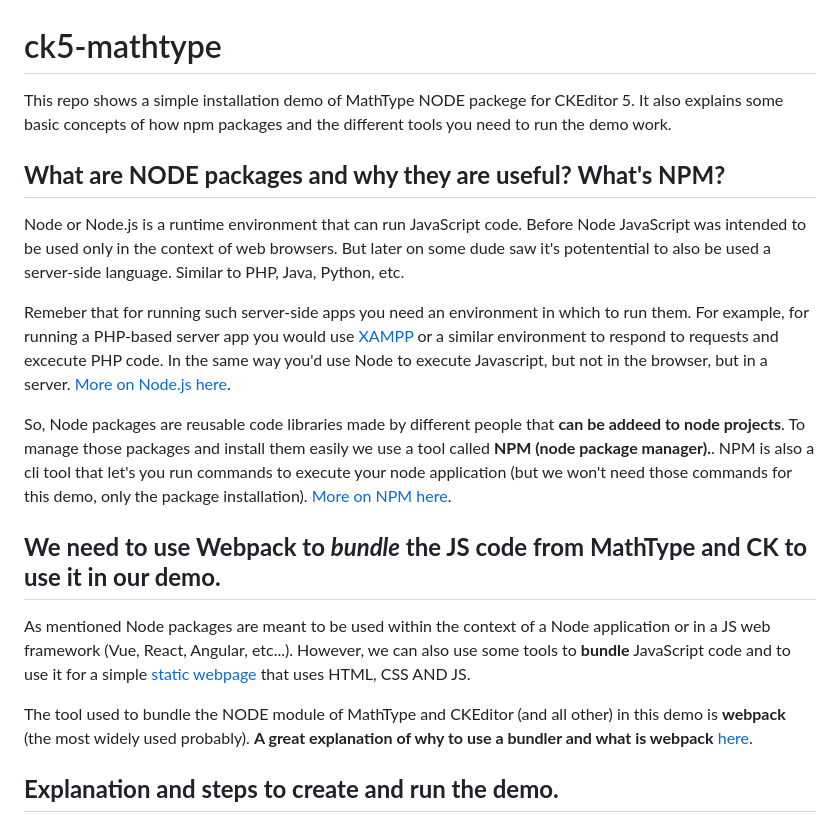
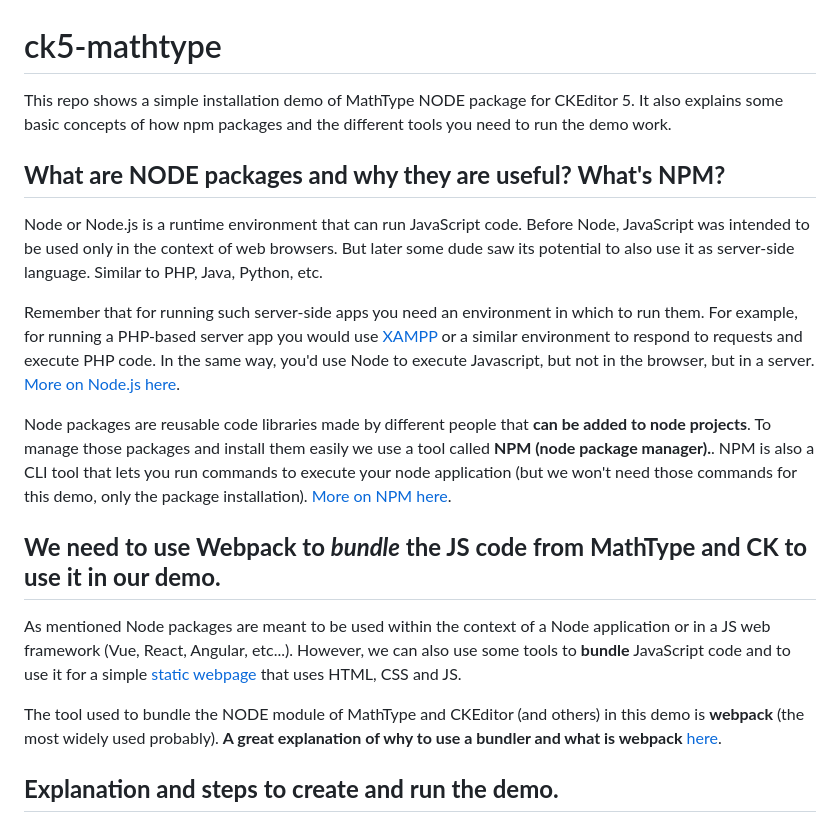
Before and after one commit to pablo-guelu/ck5-mathtype, a Markdown page: README.md, the part around one of its changes. GitHub-like rendering.

```diff
--- a/README.md
+++ b/README.md
@@ -1,22 +1,23 @@
 # ck5-mathtype
 
-This repo shows a simple installation demo of MathType NODE packege for CKEditor 5.
+This repo shows a simple installation demo of MathType NODE package for CKEditor 5.
 It also explains some basic concepts of how npm packages and the different tools you need to run the demo work.
 
 ## **What are NODE packages and why they are useful? What's NPM?**
 
-Node or Node.js is a runtime environment that can run JavaScript code. Before Node JavaScript was intended to be used only in the context of web browsers. But later on some dude saw it's potentential to also be used a server-side language. Similar to PHP, Java, Python, etc.
+Node or Node.js is a runtime environment that can run JavaScript code. Before Node, JavaScript was intended to be used only in the context of web browsers.
+But later some dude saw its potential to also use it as server-side language. Similar to PHP, Java, Python, etc.
 
-Remeber that for running such server-side apps you need an environment in which to run them. For example, for running a PHP-based server app you would use [XAMPP](https://www.apachefriends.org/) or a similar environment to respond to requests and excecute PHP code. In the same way you'd use Node to execute Javascript, but not in the browser, but in a server. [More on Node.js here](https://developer.mozilla.org/en-US/docs/Learn/Server-side/Express_Nodejs/Introduction#introducing_node).
+Remember that for running such server-side apps you need an environment in which to run them. For example, for running a PHP-based server app you would use [XAMPP](https://www.apachefriends.org/) or a similar environment to respond to requests and execute PHP code. In the same way, you'd use Node to execute Javascript, but not in the browser, but in a server. [More on Node.js here](https://developer.mozilla.org/en-US/docs/Learn/Server-side/Express_Nodejs/Introduction#introducing_node).
 
-So, Node packages are reusable code libraries made by different people that **can be addeed to node projects**. To manage those packages and install them easily we use a tool called **NPM (node package manager).**. NPM is also a cli tool that let's you run commands to execute your node application (but we won't need those commands for this demo, only the package installation). [More on NPM here](https://docs.npmjs.com/about-npm).
+Node packages are reusable code libraries made by different people that **can be added to node projects**. To manage those packages and install them easily we use a tool called **NPM (node package manager).**. NPM is also a CLI tool that lets you run commands to execute your node application (but we won't need those commands for this demo, only the package installation). [More on NPM here](https://docs.npmjs.com/about-npm).
 
 
 ## **We need to use Webpack to *bundle* the JS code from MathType and CK to use it in our demo.**
 
-As mentioned Node packages are meant to be used within the context of a Node application or in a JS web framework (Vue, React, Angular, etc...). However, we can also use some tools to **bundle** JavaScript code and to use it for a simple [static webpage](https://www.geeksforgeeks.org/difference-between-static-and-dynamic-web-pages/) that uses HTML, CSS AND JS.
+As mentioned Node packages are meant to be used within the context of a Node application or in a JS web framework (Vue, React, Angular, etc...). However, we can also use some tools to **bundle** JavaScript code and to use it for a simple [static webpage](https://www.geeksforgeeks.org/difference-between-static-and-dynamic-web-pages/) that uses HTML, CSS and JS.
 
-The tool used to bundle the NODE module of MathType and CKEditor (and all other) in this demo is **webpack** (the most widely used probably). **A great explanation of why to use a bundler and what is webpack** [here](https://webpack.js.org/concepts/why-webpack/).
+The tool used to bundle the NODE module of MathType and CKEditor (and others) in this demo is **webpack** (the most widely used probably). **A great explanation of why to use a bundler and what is webpack** [here](https://webpack.js.org/concepts/why-webpack/).
 
 ## **Explanation and steps to create and run the demo.**
 
```
Also changed, not shown: other parts of README.md (+1 -1 lines).
